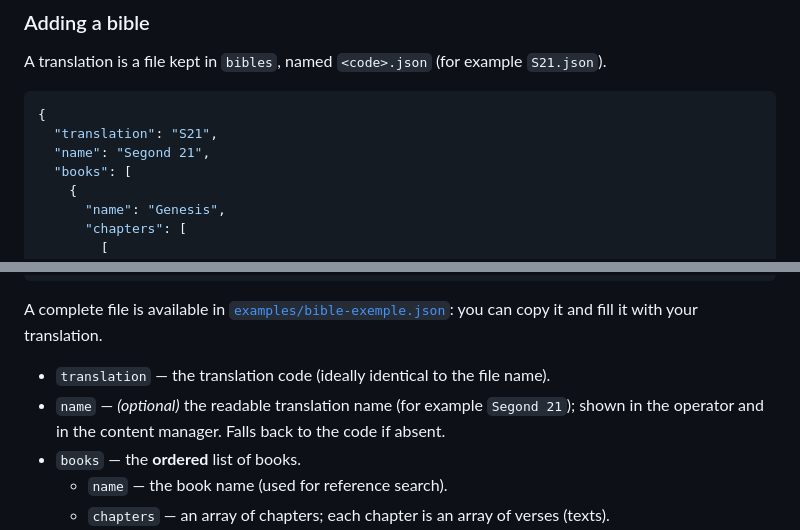
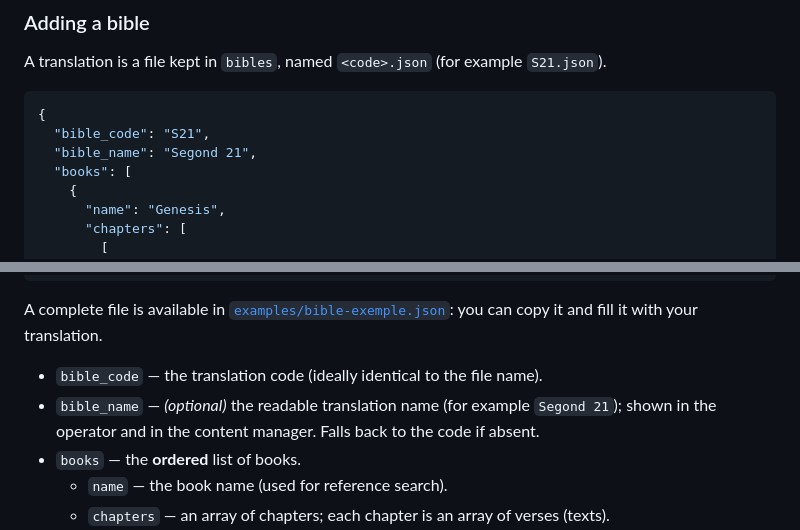
Before and after one commit to arnkoe/verso, a Markdown page: README.md, 2 parts joined by grey strips. Drawn GitHub-style.

````diff
--- a/README.md
+++ b/README.md
@@ -182,8 +182,8 @@ A translation is a file kept in `bibles`, named `<code>.json` (for example `S21.
 
 ```json
 {
-  "translation": "S21",
-  "name": "Segond 21",
+  "bible_code": "S21",
+  "bible_name": "Segond 21",
   "books": [
     {
       "name": "Genesis",
@@ -211,8 +211,8 @@ A translation is a file kept in `bibles`, named `<code>.json` (for example `S21.
 
 A complete file is available in [`examples/bible-exemple.json`](examples/bible-exemple.json): you can copy it and fill it with your translation.
 
-- `translation` — the translation code (ideally identical to the file name).
-- `name` — *(optional)* the readable translation name (for example `Segond 21`); shown in the operator and in the content manager. Falls back to the code if absent.
+- `bible_code` — the translation code (ideally identical to the file name).
+- `bible_name` — *(optional)* the readable translation name (for example `Segond 21`); shown in the operator and in the content manager. Falls back to the code if absent.
 - `books` — the **ordered** list of books.
   - `name` — the book name (used for reference search).
   - `chapters` — an array of chapters; each chapter is an array of verses (texts).
````
Also changed, not shown: README.fr.md (+4 -4 lines).
